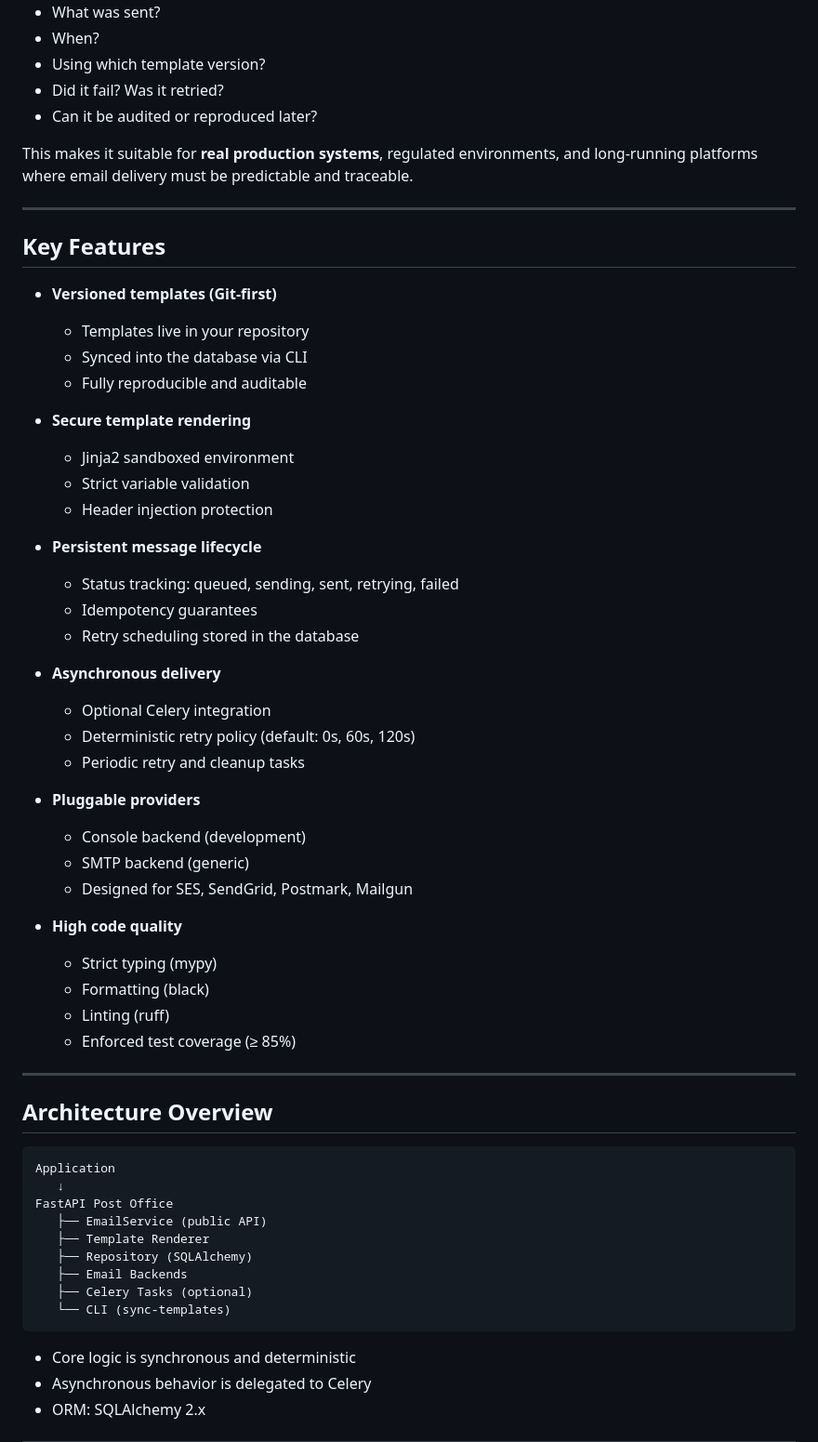
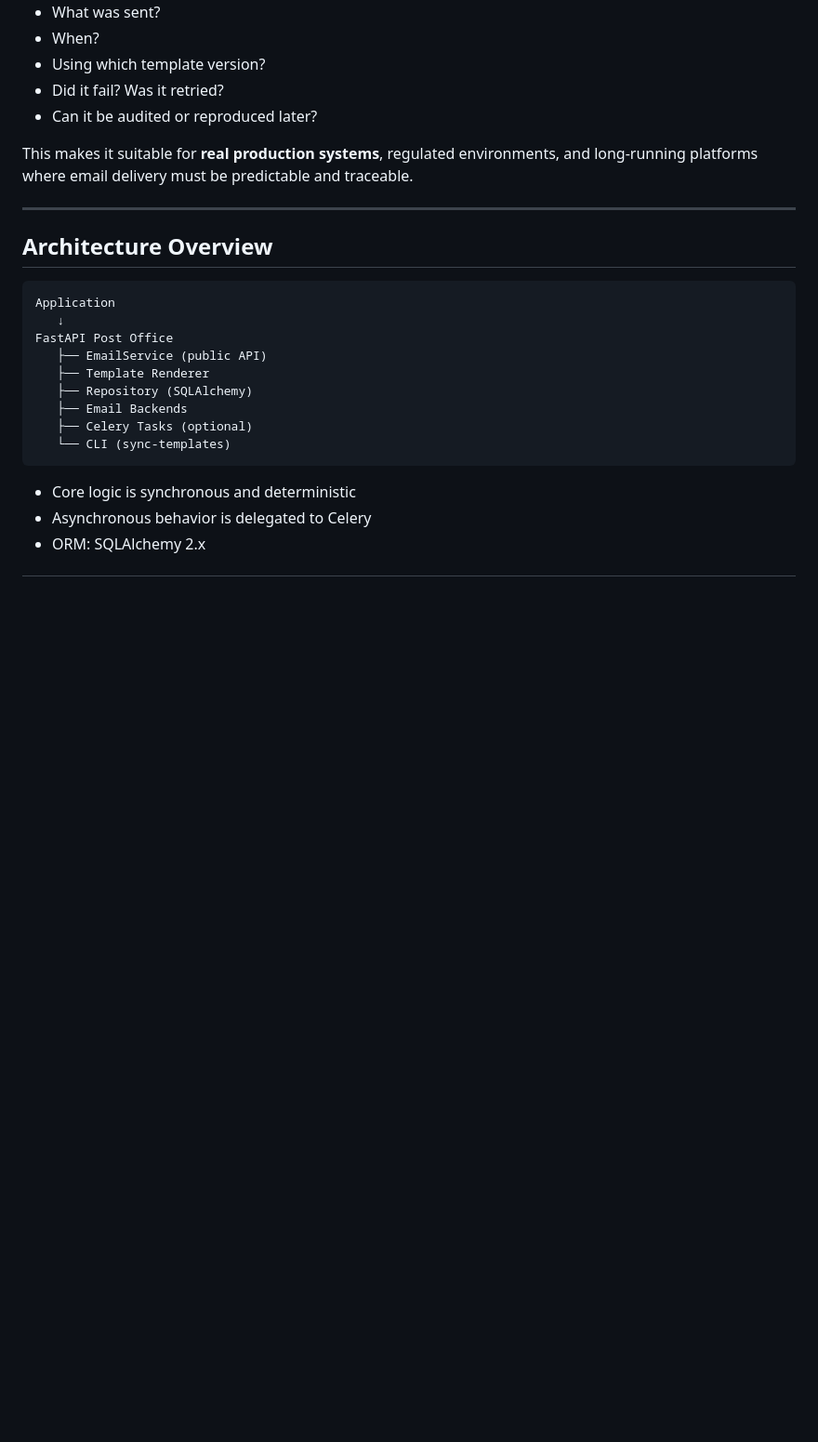
Before and after one commit to wjbolivar/fastapi-post-office, a Markdown page: README.md, the part around one of its changes. Shown at 93% size. Rendered like a GitHub page; blank space fills up the shorter version.

Commit message:
task/FAPO-4: docs: Update README

```diff
--- a/README.md
+++ b/README.md
@@ -38,41 +31,6 @@ FastAPI Post Office focuses on the **entire lifecycle**:
 
 This makes it suitable for **real production systems**, regulated environments,
 and long-running platforms where email delivery must be predictable and traceable.
-
----
-
-## Key Features
-
-- **Versioned templates (Git-first)**
-  - Templates live in your repository
-  - Synced into the database via CLI
-  - Fully reproducible and auditable
-
-- **Secure template rendering**
-  - Jinja2 sandboxed environment
-  - Strict variable validation
-  - Header injection protection
-
-- **Persistent message lifecycle**
-  - Status tracking: queued, sending, sent, retrying, failed
-  - Idempotency guarantees
-  - Retry scheduling stored in the database
-
-- **Asynchronous delivery**
-  - Optional Celery integration
-  - Deterministic retry policy (default: 0s, 60s, 120s)
-  - Periodic retry and cleanup tasks
-
-- **Pluggable providers**
-  - Console backend (development)
-  - SMTP backend (generic)
-  - Designed for SES, SendGrid, Postmark, Mailgun
-
-- **High code quality**
-  - Strict typing (mypy)
-  - Formatting (black)
-  - Linting (ruff)
-  - Enforced test coverage (≥ 85%)
 
 ---
 
```
Also changed, not shown: other parts of README.md (+2 -31 lines).
